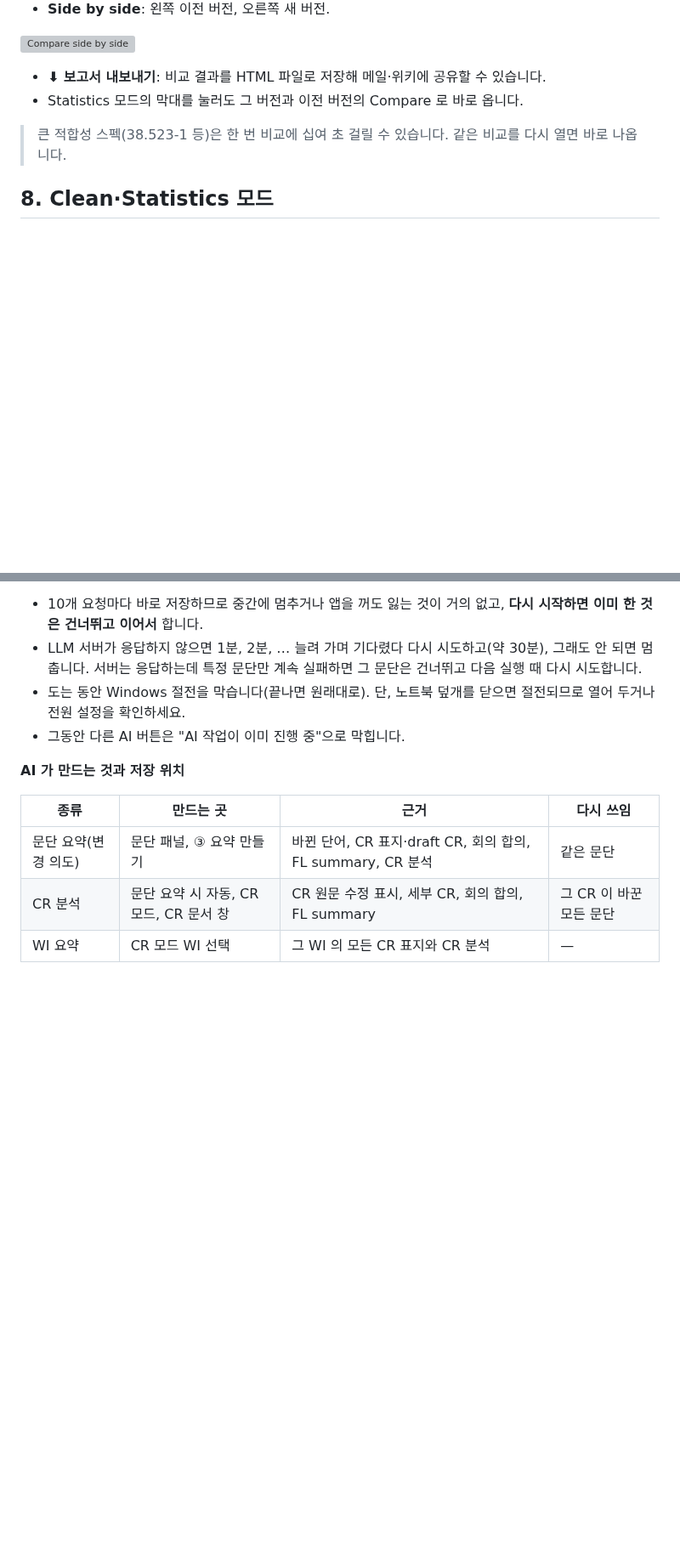
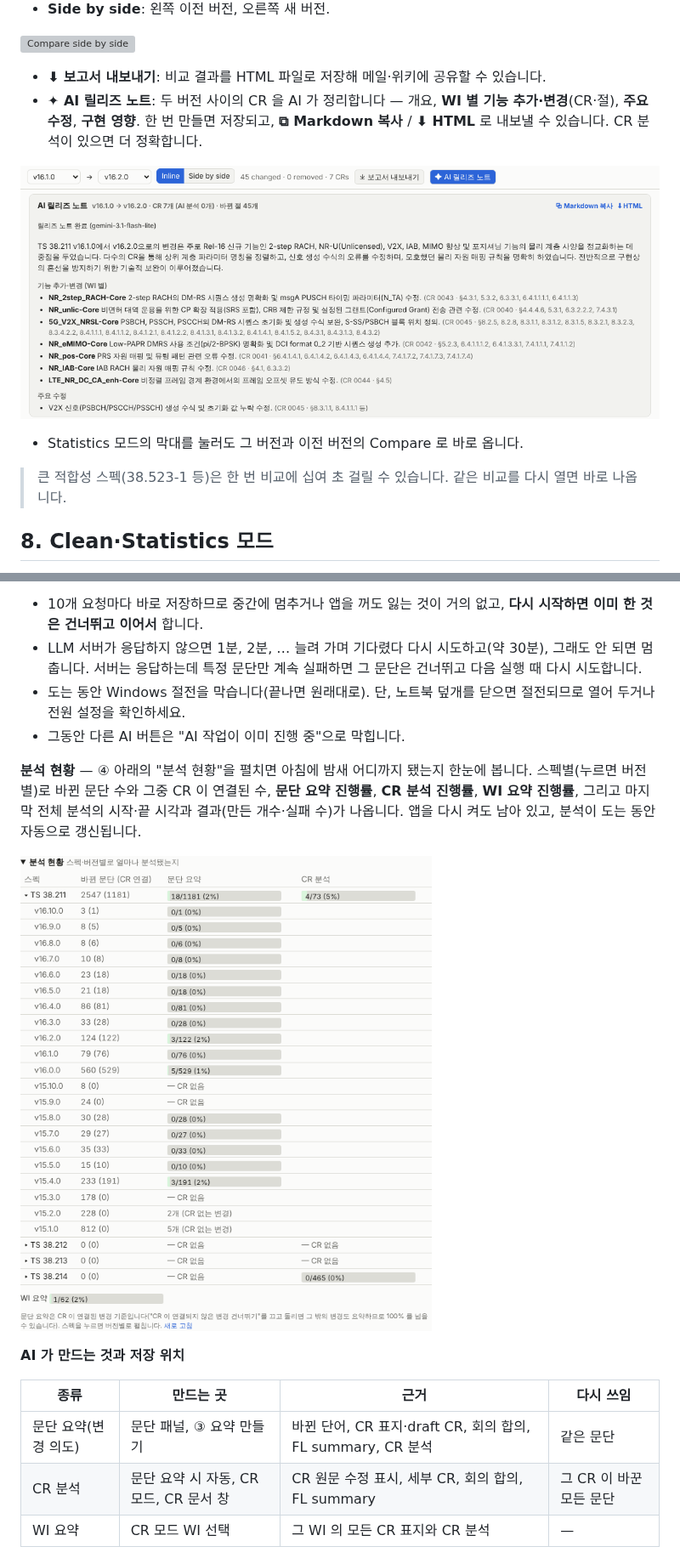
Before and after one commit to nitro527/spec-viewer, a Markdown page: docs/GUIDE.md, 2 parts joined by grey strips. Shown at 85% size. GitHub-like rendering; pictures changed too: docs/guide/26-release-notes.png (added), docs/guide/27-status.png (added); blank space fills up the shorter version; grey boxes are pictures that could not be loaded.

```diff
--- a/docs/GUIDE.md
+++ b/docs/GUIDE.md
@@ -179,6 +179,10 @@
 ![Compare side by side](guide/08-compare-sbs.png)
 
 - **⬇ 보고서 내보내기**: 비교 결과를 HTML 파일로 저장해 메일·위키에 공유할 수 있습니다.
+- **✦ AI 릴리즈 노트**: 두 버전 사이의 CR 을 AI 가 정리합니다 — 개요, **WI 별 기능 추가·변경**(CR·절), **주요 수정**,
+  **구현 영향**. 한 번 만들면 저장되고, **⧉ Markdown 복사** / **⬇ HTML** 로 내보낼 수 있습니다. CR 분석이 있으면 더 정확합니다.
+
+![AI 릴리즈 노트](guide/26-release-notes.png)
 - Statistics 모드의 막대를 눌러도 그 버전과 이전 버전의 Compare 로 바로 옵니다.
 
 > 큰 적합성 스펙(38.523-1 등)은 한 번 비교에 십여 초 걸릴 수 있습니다. 같은 비교를 다시 열면 바로 나옵니다.
@@ -357,6 +365,12 @@ AI 기능은 **선택**입니다. 설정하지 않아도 버전 이력·CR·회
   전원 설정을 확인하세요.
 - 그동안 다른 AI 버튼은 "AI 작업이 이미 진행 중"으로 막힙니다.
 
+**분석 현황** — ④ 아래의 "분석 현황"을 펼치면 아침에 밤새 어디까지 됐는지 한눈에 봅니다. 스펙별(누르면 버전별)로
+바뀐 문단 수와 그중 CR 이 연결된 수, **문단 요약 진행률**, **CR 분석 진행률**, **WI 요약 진행률**, 그리고 마지막 전체
+분석의 시작·끝 시각과 결과(만든 개수·실패 수)가 나옵니다. 앱을 다시 켜도 남아 있고, 분석이 도는 동안 자동으로 갱신됩니다.
+
+![분석 현황](guide/27-status.png)
+
 **AI 가 만드는 것과 저장 위치**
 
 | 종류 | 만드는 곳 | 근거 | 다시 쓰임 |
```
Also changed, not shown: other parts of docs/GUIDE.md (+4 -0 lines), README.md (+4 -0 lines), 13 other files.
